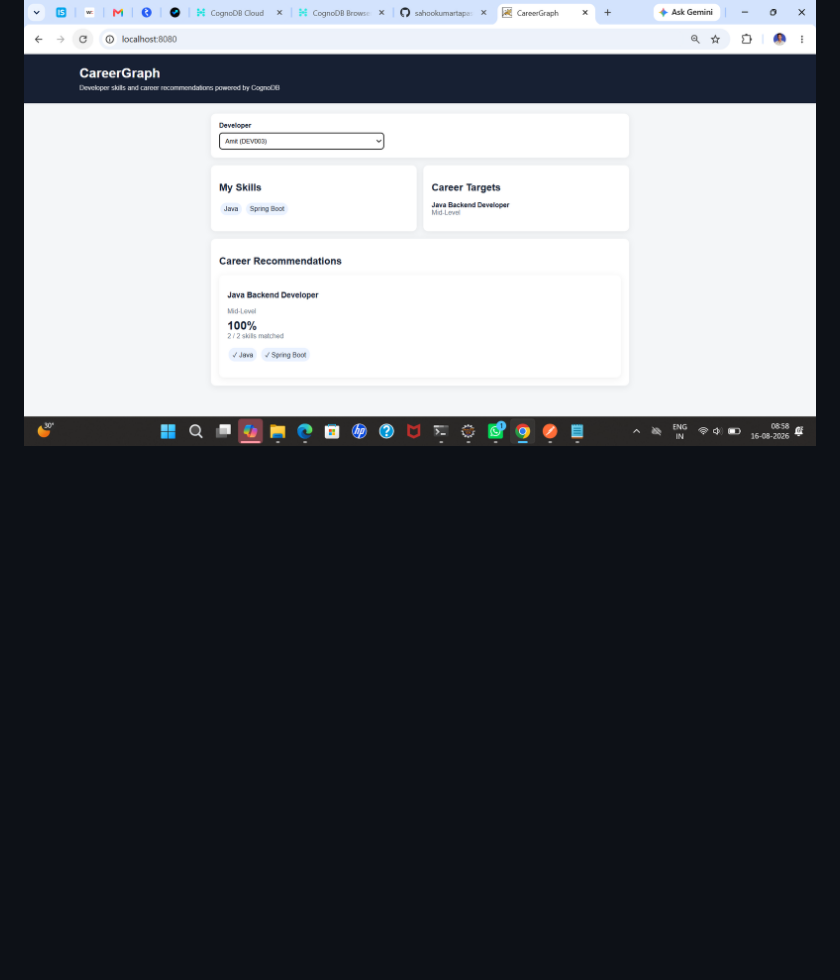
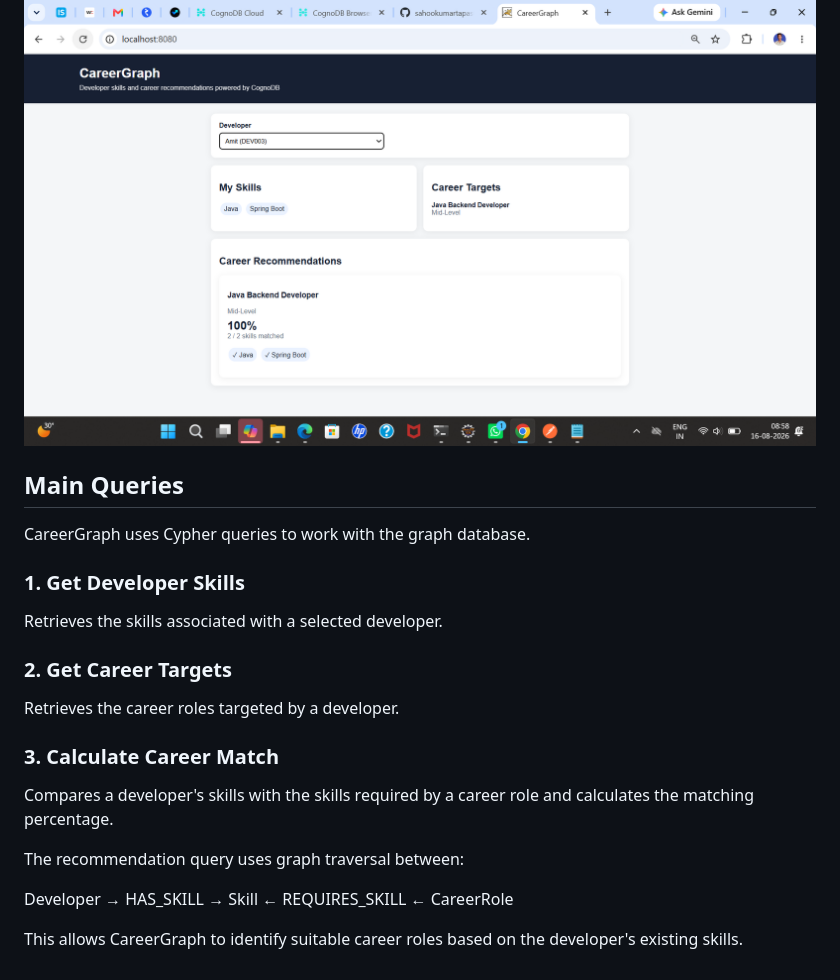
Before and after one commit to sahookumartapas097-cmyk/careergraph, a Markdown page: README.md, the part around the change. Drawn GitHub-style; blank space fills up the shorter version.

Commit message:
Explain main Cypher queries

```diff
--- a/README.md
+++ b/README.md
@@ -293,3 +293,25 @@ http://localhost:8080
 ## Screenshots
 
 ![CareerGraph Demo](careergraph-demo.png)
+
+## Main Queries
+
+CareerGraph uses Cypher queries to work with the graph database.
+
+### 1. Get Developer Skills
+
+Retrieves the skills associated with a selected developer.
+
+### 2. Get Career Targets
+
+Retrieves the career roles targeted by a developer.
+
+### 3. Calculate Career Match
+
+Compares a developer's skills with the skills required by a career role and calculates the matching percentage.
+
+The recommendation query uses graph traversal between:
+
+Developer → HAS_SKILL → Skill ← REQUIRES_SKILL ← CareerRole
+
+This allows CareerGraph to identify suitable career roles based on the developer's existing skills.
```
